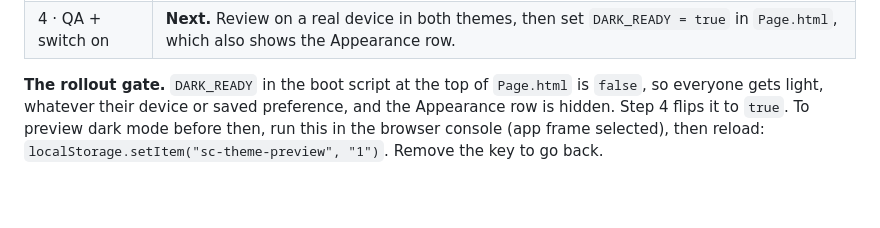
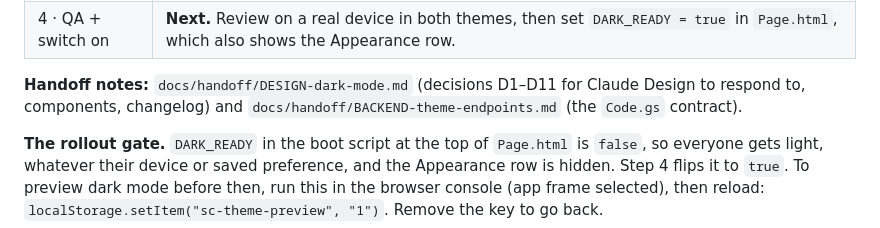
Before and after one commit to raphaelkathambana/chorale-attendance-system, a Markdown page: docs/THEMING.md, the part around the change. Rendered like a GitHub page; blank space fills up the shorter version.

```diff
--- a/docs/THEMING.md
+++ b/docs/THEMING.md
@@ -13,6 +13,10 @@ don't fork the rules.
 | 2 · Page.html sweep | **Done.** 0 colour literals left in `Page.html` (`lint.cjs`). Rule 4 is now implemented as light-token islands (see the rule). Light mode is pixel-identical to `main` on 24 renders (12 screens × phone/desktop), apart from the accepted §3a chip. |
 | 3 · Scripts.html sweep | **Done.** 0 colour literals in either file (`lint.cjs`). Section tints, the trend chart, badges and surfaces are on tokens. The two generated dark cards (By-member stat card, post-save tally) carry `class="theme-inverse"`. The welcome-email preview's header and body carry `class="theme-light"`, and the signature palette has an allow marker. Dark `--crimson-600` lightened for legibility (§6). Light mode is pixel-identical to `main` on 44 renders (3 scenarios, 22 screens, phone and desktop). |
 | 4 · QA + switch on | **Next.** Review on a real device in both themes, then set `DARK_READY = true` in `Page.html`, which also shows the Appearance row. |
+
+**Handoff notes:** `docs/handoff/DESIGN-dark-mode.md` (decisions D1–D11 for Claude Design to
+respond to, components, changelog) and `docs/handoff/BACKEND-theme-endpoints.md` (the `Code.gs`
+contract).
 
 **The rollout gate.** `DARK_READY` in the boot script at the top of `Page.html` is `false`, so
 everyone gets light, whatever their device or saved preference, and the Appearance row is hidden.
```
Also changed, not shown: docs/handoff/BACKEND-theme-endpoints.md (added, +150 -0 lines), docs/handoff/DESIGN-dark-mode.md (added, +298 -0 lines).
